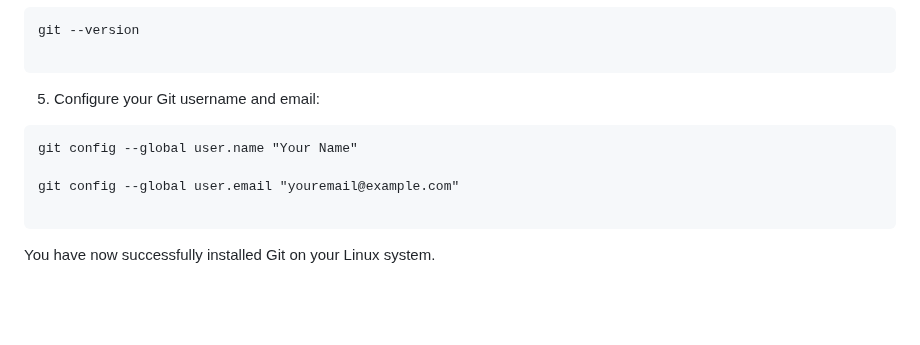
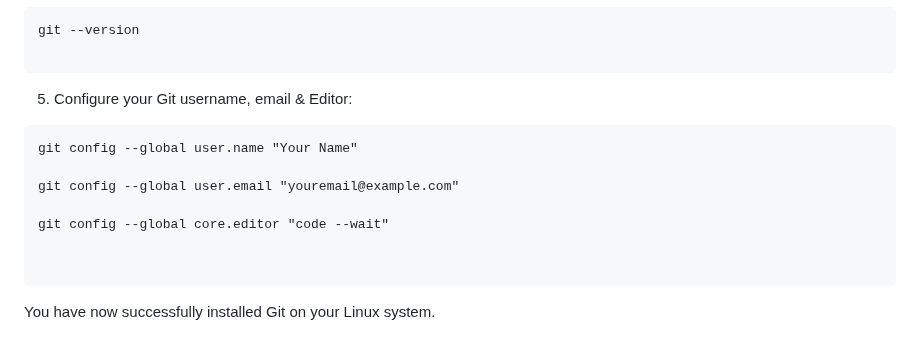
Before and after one commit to manikcloud/DevOps-Tutorial, a Markdown page: 2-Git/README.md, the part around the change. GitHub-like rendering; blank space fills up the shorter version.

Commit message:
readme for this branch string

````diff
--- a/2-Git/README.md
+++ b/2-Git/README.md
@@ -32,12 +32,15 @@ git --version
 
 ```
 
-5. Configure your Git username and email:
+5. Configure your Git username, email & Editor:
 
 ```
 git config --global user.name "Your Name"
 
 git config --global user.email "youremail@example.com"
+
+git config --global core.editor "code --wait"
+
 
 ```
 
````
